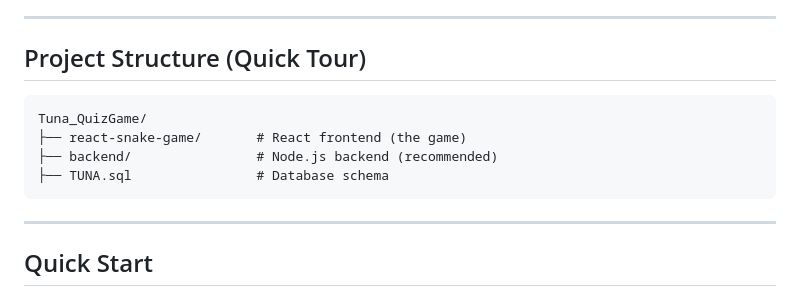
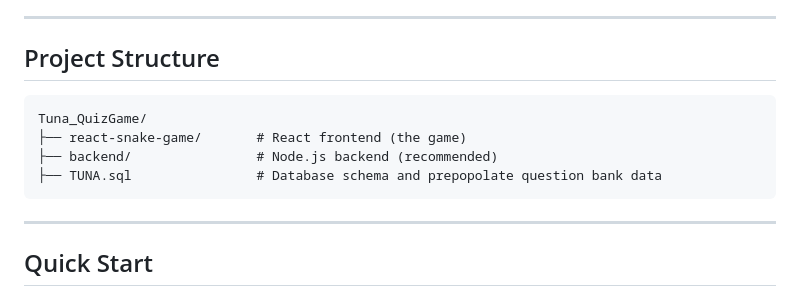
Before and after one commit to Crp28/Tuna_QuizGame, a Markdown page: README.md, the part around the change. Drawn GitHub-style.

````diff
--- a/README.md
+++ b/README.md
@@ -39,13 +39,13 @@ Accessibility tip: The game is keyboard‑first; ensure the game canvas is focus
 
 ---
 
-## Project Structure (Quick Tour)
+## Project Structure
 
 ```
 Tuna_QuizGame/
 ├── react-snake-game/       # React frontend (the game)
 ├── backend/                # Node.js backend (recommended)
-├── TUNA.sql                # Database schema
+├── TUNA.sql                # Database schema and prepopolate question bank data
 ```
 
 ---
````
